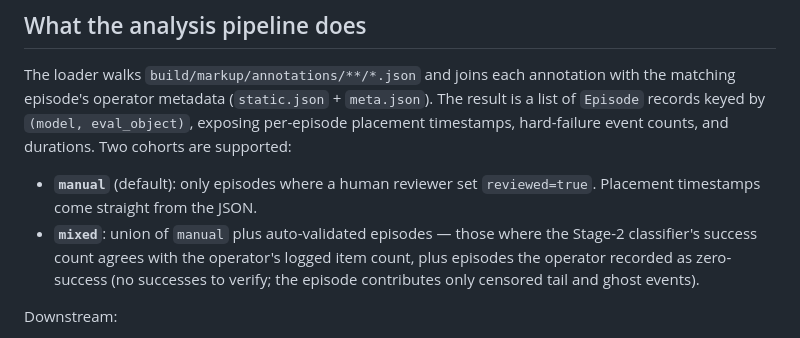
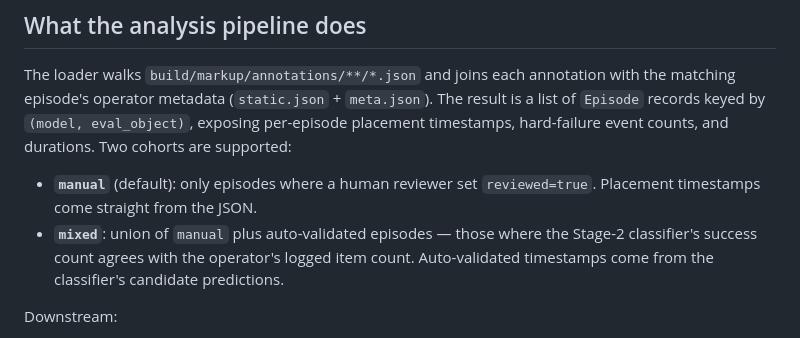
Before and after one commit to Positronic-Robotics/phail-paper, a Markdown page: README.md, the part around one of its changes. Drawn GitHub-style.

```diff
--- a/README.md
+++ b/README.md
@@ -145,9 +144,8 @@ supported:
   `reviewed=true`. Placement timestamps come straight from the JSON.
 - **`mixed`**: union of `manual` plus auto-validated episodes — those
   where the Stage-2 classifier's success count agrees with the operator's
-  logged item count, plus episodes the operator recorded as zero-success
-  (no successes to verify; the episode contributes only censored tail and
-  ghost events).
+  logged item count. Auto-validated timestamps come from the classifier's
+  candidate predictions.
 
 Downstream:
 
```
Also changed, not shown: other parts of README.md (+24 -24 lines).
